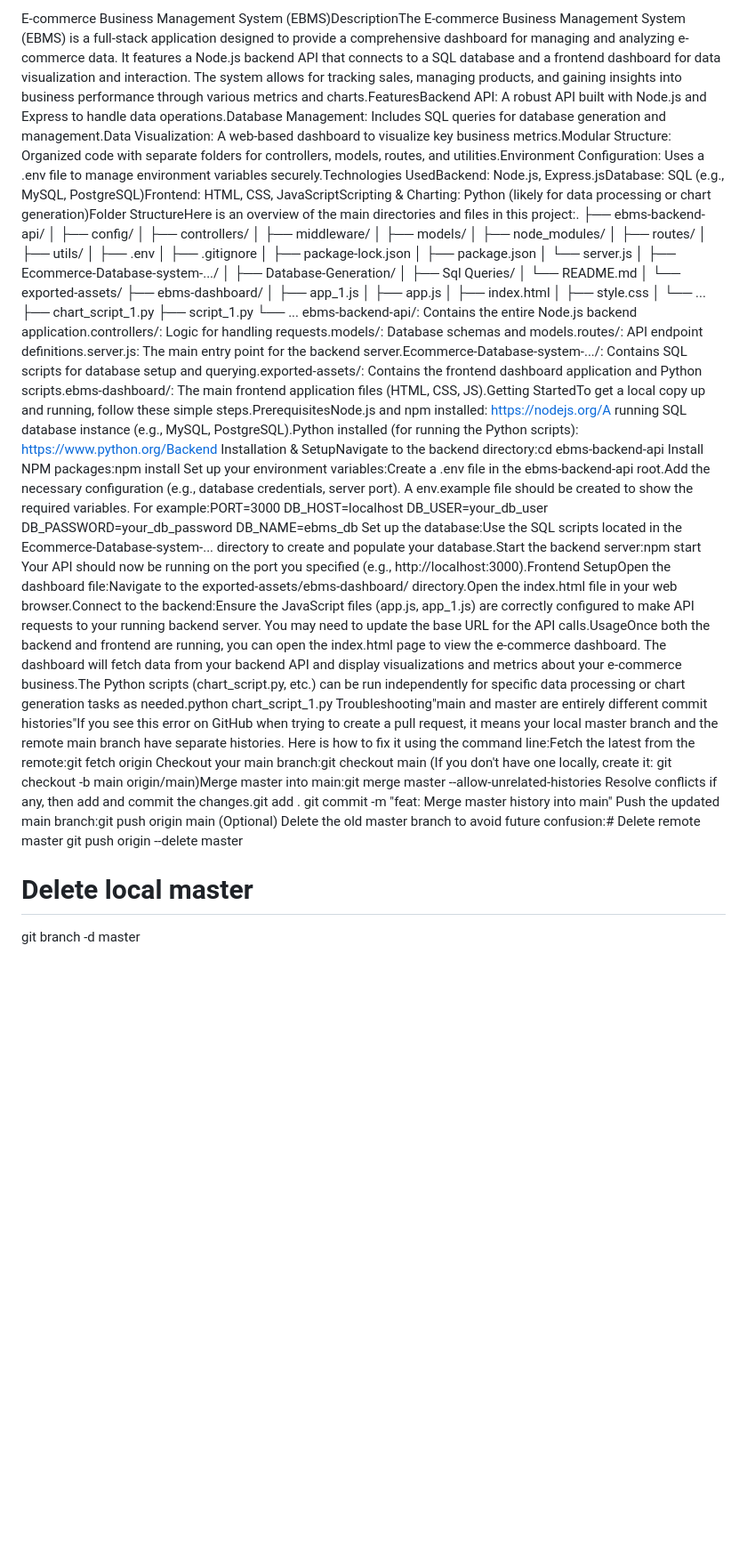
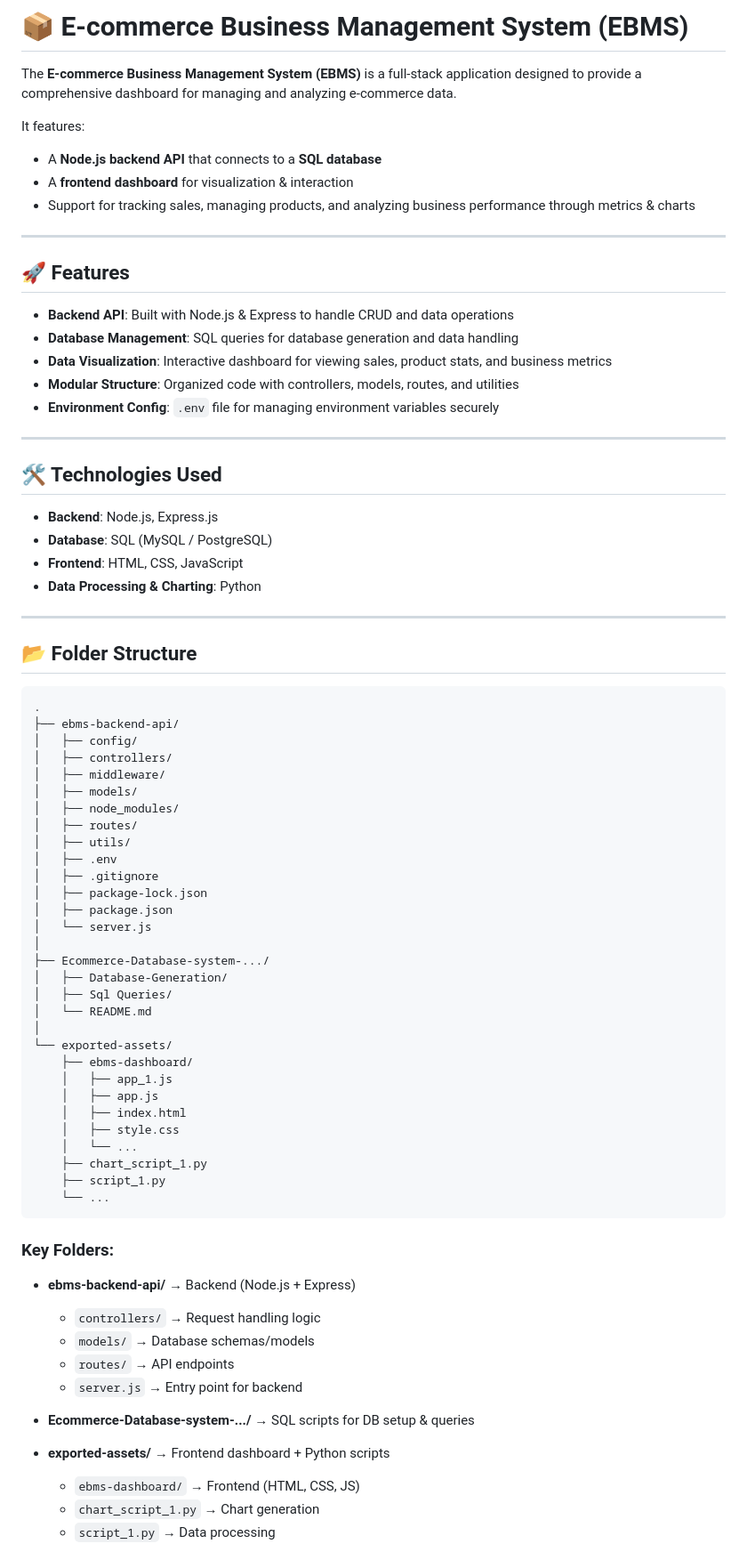
Before and after one commit to Devesh21526/Ecommerce-Database-system, a Markdown page: README.md, the part around the change printed below. Shown: that part at 89% size. Drawn GitHub-style; blank space fills up the shorter version.

````diff
--- a/README.md
+++ b/README.md
@@ -1,4 +1,39 @@
-E-commerce Business Management System (EBMS)DescriptionThe E-commerce Business Management System (EBMS) is a full-stack application designed to provide a comprehensive dashboard for managing and analyzing e-commerce data. It features a Node.js backend API that connects to a SQL database and a frontend dashboard for data visualization and interaction. The system allows for tracking sales, managing products, and gaining insights into business performance through various metrics and charts.FeaturesBackend API: A robust API built with Node.js and Express to handle data operations.Database Management: Includes SQL queries for database generation and management.Data Visualization: A web-based dashboard to visualize key business metrics.Modular Structure: Organized code with separate folders for controllers, models, routes, and utilities.Environment Configuration: Uses a .env file to manage environment variables securely.Technologies UsedBackend: Node.js, Express.jsDatabase: SQL (e.g., MySQL, PostgreSQL)Frontend: HTML, CSS, JavaScriptScripting & Charting: Python (likely for data processing or chart generation)Folder StructureHere is an overview of the main directories and files in this project:.
+
+# 📦 E-commerce Business Management System (EBMS)
+
+The **E-commerce Business Management System (EBMS)** is a full-stack application designed to provide a comprehensive dashboard for managing and analyzing e-commerce data.
+
+It features:
+
+* A **Node.js backend API** that connects to a **SQL database**
+* A **frontend dashboard** for visualization & interaction
+* Support for tracking sales, managing products, and analyzing business performance through metrics & charts
+
+---
+
+## 🚀 Features
+
+* **Backend API**: Built with Node.js & Express to handle CRUD and data operations
+* **Database Management**: SQL queries for database generation and data handling
+* **Data Visualization**: Interactive dashboard for viewing sales, product stats, and business metrics
+* **Modular Structure**: Organized code with controllers, models, routes, and utilities
+* **Environment Config**: `.env` file for managing environment variables securely
+
+---
+
+## 🛠️ Technologies Used
+
+* **Backend**: Node.js, Express.js
+* **Database**: SQL (MySQL / PostgreSQL)
+* **Frontend**: HTML, CSS, JavaScript
+* **Data Processing & Charting**: Python
+
+---
+
+## 📂 Folder Structure
+
+```
+.
 ├── ebms-backend-api/
 │   ├── config/
 │   ├── controllers/
@@ -28,23 +63,22 @@ E-commerce Business Management System (EBMS)DescriptionThe E-commerce Business M
     ├── chart_script_1.py
     ├── script_1.py
     └── ...
-ebms-backend-api/: Contains the entire Node.js backend application.controllers/: Logic for handling requests.models/: Database schemas and models.routes/: API endpoint definitions.server.js: The main entry point for the backend server.Ecommerce-Database-system-.../: Contains SQL scripts for database setup and querying.exported-assets/: Contains the frontend dashboard application and Python scripts.ebms-dashboard/: The main frontend application files (HTML, CSS, JS).Getting StartedTo get a local copy up and running, follow these simple steps.PrerequisitesNode.js and npm installed: https://nodejs.org/A running SQL database instance (e.g., MySQL, PostgreSQL).Python installed (for running the Python scripts): https://www.python.org/Backend Installation & SetupNavigate to the backend directory:cd ebms-backend-api
-Install NPM packages:npm install
-Set up your environment variables:Create a .env file in the ebms-backend-api root.Add the necessary configuration (e.g., database credentials, server port). A env.example file should be created to show the required variables. For example:PORT=3000
-DB_HOST=localhost
-DB_USER=your_db_user
-DB_PASSWORD=your_db_password
-DB_NAME=ebms_db
-Set up the database:Use the SQL scripts located in the Ecommerce-Database-system-... directory to create and populate your database.Start the backend server:npm start
-Your API should now be running on the port you specified (e.g., http://localhost:3000).Frontend SetupOpen the dashboard file:Navigate to the exported-assets/ebms-dashboard/ directory.Open the index.html file in your web browser.Connect to the backend:Ensure the JavaScript files (app.js, app_1.js) are correctly configured to make API requests to your running backend server. You may need to update the base URL for the API calls.UsageOnce both the backend and frontend are running, you can open the index.html page to view the e-commerce dashboard. The dashboard will fetch data from your backend API and display visualizations and metrics about your e-commerce business.The Python scripts (chart_script.py, etc.) can be run independently for specific data processing or chart generation tasks as needed.python chart_script_1.py
-Troubleshooting"main and master are entirely different commit histories"If you see this error on GitHub when trying to create a pull request, it means your local master branch and the remote main branch have separate histories. Here is how to fix it using the command line:Fetch the latest from the remote:git fetch origin
-Checkout your main branch:git checkout main
-(If you don't have one locally, create it: git checkout -b main origin/main)Merge master into main:git merge master --allow-unrelated-histories
-Resolve conflicts if any, then add and commit the changes.git add .
-git commit -m "feat: Merge master history into main"
-Push the updated main branch:git push origin main
-(Optional) Delete the old master branch to avoid future confusion:# Delete remote master
-git push origin --delete master
+```
 
-# Delete local master
-git branch -d master
+### Key Folders:
+
+* **ebms-backend-api/** → Backend (Node.js + Express)
+
+  * `controllers/` → Request handling logic
+  * `models/` → Database schemas/models
+  * `routes/` → API endpoints
+  * `server.js` → Entry point for backend
+
+* **Ecommerce-Database-system-.../** → SQL scripts for DB setup & queries
+
+* **exported-assets/** → Frontend dashboard + Python scripts
+
+  * `ebms-dashboard/` → Frontend (HTML, CSS, JS)
+  * `chart_script_1.py` → Chart generation
+  * `script_1.py` → Data processing
+
````
Also changed, not shown: other parts of README.md (+85 -0 lines).
